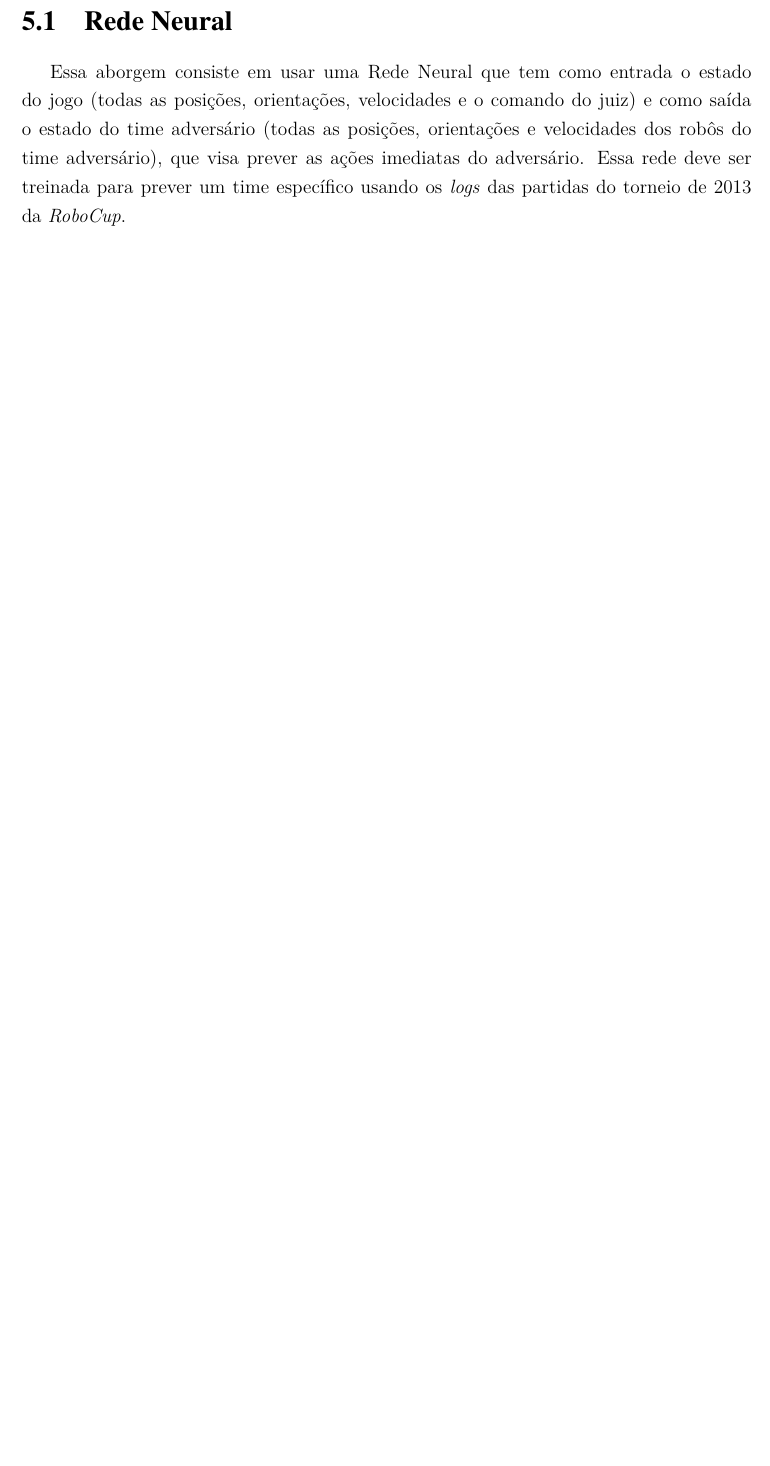
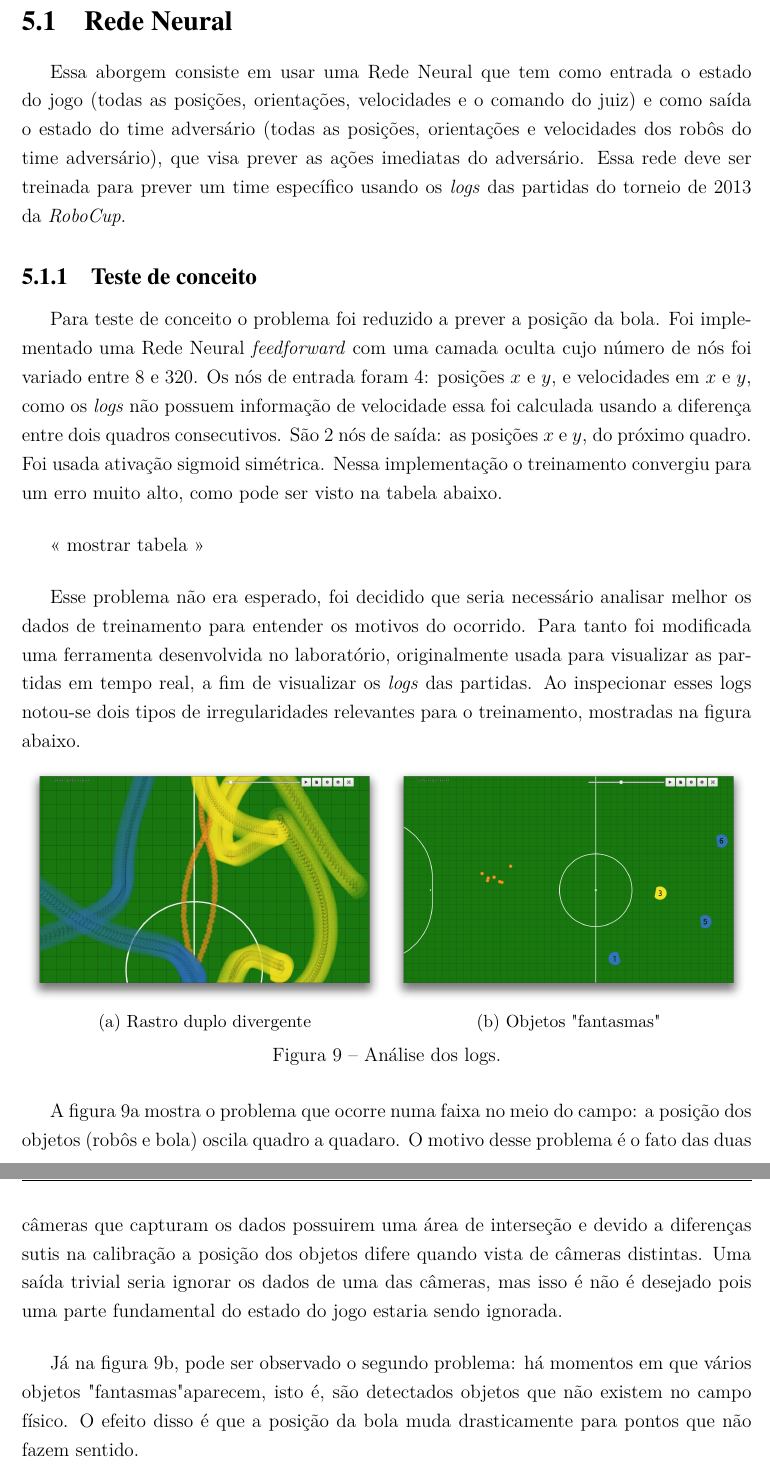
Before and after one commit to legacy-roboime/ip-jan-bramigk, a LaTeX thesis (relatorio/relatorio.tex, which reads relatorio/partes/abordagem_rede_neural.tex): part of page 46 of 48 before the commit and two parts of pages 46 and 47 of 49 after it, the two joined at a grey line, cut so that both start at the same text, the shorter picture padded with empty space. Compiled offline with pdfLaTeX.

Commit message:
Adicionando figuras dos logs.

```diff
--- a/relatorio/partes/abordagem_rede_neural.tex
+++ b/relatorio/partes/abordagem_rede_neural.tex
@@ -7,4 +7,51 @@ dos robôs do time adversário), que visa prever as ações imediatas do advers
 Essa rede deve ser treinada para prever um time específico usando os
 \textit{logs} das partidas do torneio de 2013 da \textit{RoboCup}.
 
-% vim: tw=80
+\subsection{Teste de conceito}
+
+Para teste de conceito o problema foi reduzido a prever a posição da bola. Foi
+implementado uma Rede Neural \textit{feedforward} com uma camada oculta cujo
+número de nós foi variado entre 8 e 320. Os nós de entrada foram 4: posições $x$
+e $y$, e velocidades em $x$ e $y$, como os \textit{logs} não possuem informação
+de velocidade essa foi calculada usando a diferença entre dois quadros
+consecutivos. São 2 nós de saída: as posições $x$ e $y$, do próximo quadro. Foi
+usada ativação sigmoid simétrica. Nessa implementação o treinamento convergiu
+para um erro muito alto, como pode ser visto na tabela abaixo. % ref para tabela
+
+% ... mostrar tabela
+<< mostrar tabela >>
+
+Esse problema não era esperado, foi decidido que seria necessário analisar
+melhor os dados de treinamento para entender os motivos do ocorrido. Para tanto
+foi modificada uma ferramenta desenvolvida no laboratório, originalmente usada
+para visualizar as partidas em tempo real, a fim de visualizar os \textit{logs}
+das partidas. Ao inspecionar esses logs notou-se dois tipos de irregularidades
+relevantes para o treinamento, mostradas na figura abaixo. % ref para figura
+
+\begin{figure}[thpb]
+  \centering
+  \begin{subfigure}[b]{0.49\textwidth}
+    \includegraphics[width=\textwidth]{figuras/log_rastro.png}
+    \caption{Rastro duplo divergente}\label{fig:log_rastro}
+  \end{subfigure}
+  \begin{subfigure}[b]{0.49\textwidth}
+    \includegraphics[width=\textwidth]{figuras/log_multi.png}
+    \caption{Objetos "fantasmas"}\label{fig:log_multi}
+  \end{subfigure}
+  \caption{Análise dos logs.}\label{fig:logs}
+\end{figure}
+
+A figura~\ref{fig:log_rastro} mostra o problema que ocorre numa faixa no meio do campo: a
+posição dos objetos (robôs e bola) oscila quadro a quadaro. O motivo desse
+problema é o fato das duas câmeras que capturam os dados possuirem uma área de
+interseção e devido a diferenças sutis na calibração a posição dos objetos
+difere quando vista de câmeras distintas. Uma saída trivial seria ignorar os
+dados de uma das câmeras, mas isso é não é desejado pois uma parte fundamental
+do estado do jogo estaria sendo ignorada.
+
+Já na figura~\ref{fig:log_multi}, pode ser observado o segundo problema: há momentos em que
+vários objetos "fantasmas" aparecem, isto é, são detectados objetos que não
+existem no campo físico. O efeito disso é que a posição da bola muda
+drasticamente para pontos que não fazem sentido.
+
+% vim: tw=80 et ts=2 sw=2 sts=2
--- a/relatorio/relatorio.tex
+++ b/relatorio/relatorio.tex
@@ -67,11 +67,12 @@
 \usepackage{color}			% Controle das cores
 \usepackage{graphicx}			% Inclusão de gráficos
 \usepackage{algorithm2e}		% Para escrever algorítimos
-\usepackage{lscape}				% Para usar landscape
-\usepackage{amsthm}				% Para usar Definições e lemas
+\usepackage{lscape}			% Para usar landscape
+\usepackage{amsthm}			% Para usar Definições e lemas
 \usepackage{amssymb}			% \mathbb{•}
 %\usepackage{caption}			% dependencia de subcaption
-%\usepackage{subcaption}			% Para usar \begin{subfigure}
+\usepackage{subcaption}			% Para usar \begin{subfigure}
+%\usepackage{subfigure}			% Para usar \subfigure
 \newtheorem{teo}{Teorema}[section]	%Renomear o comando
 \newtheorem{defi}[teo]{Definição}
 % o seguinte é necessário para corrigir um bug no algorithm2e
```
Also changed, not shown: relatorio/figuras/log_multi.png (added), relatorio/figuras/log_rastro.png (added).
